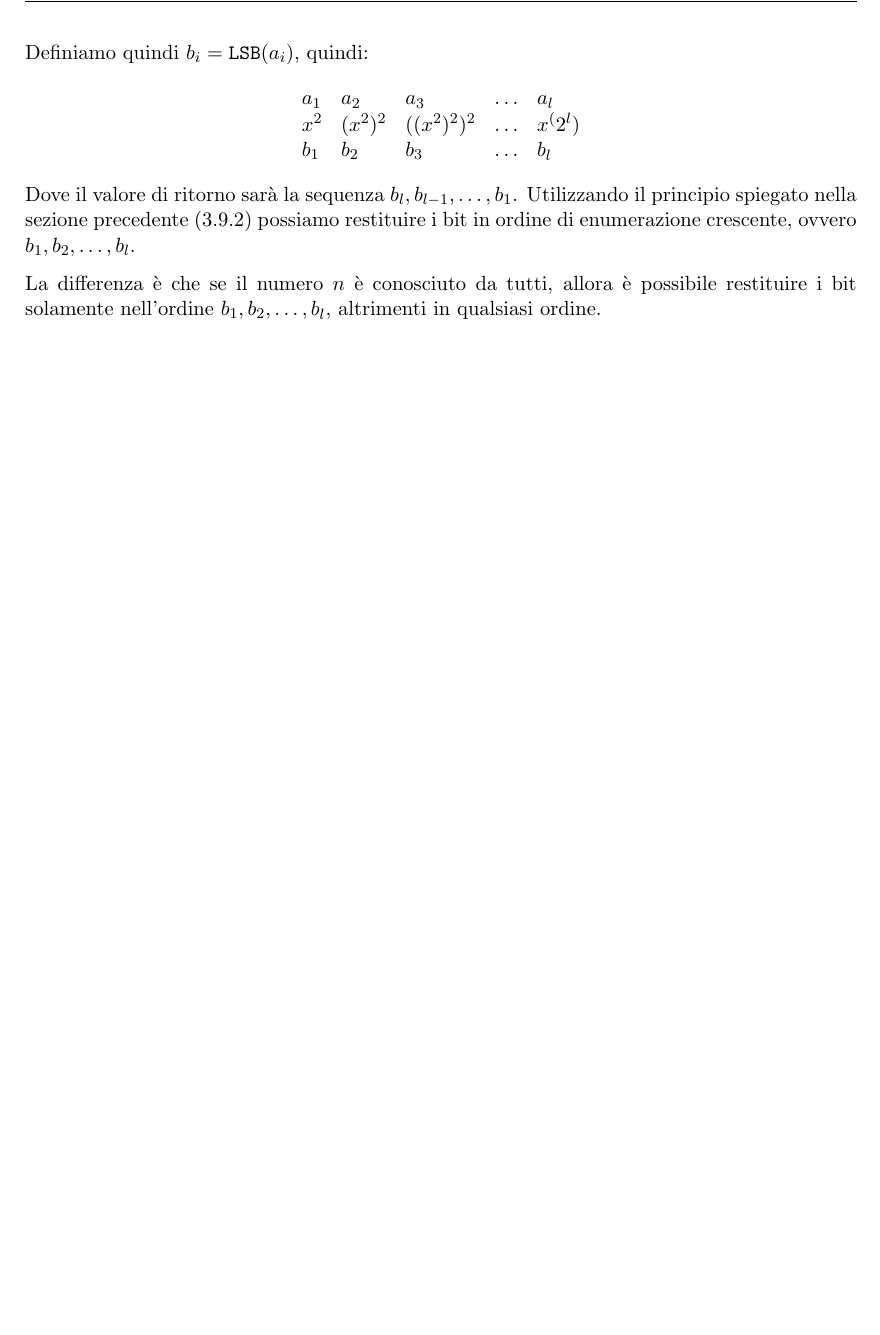
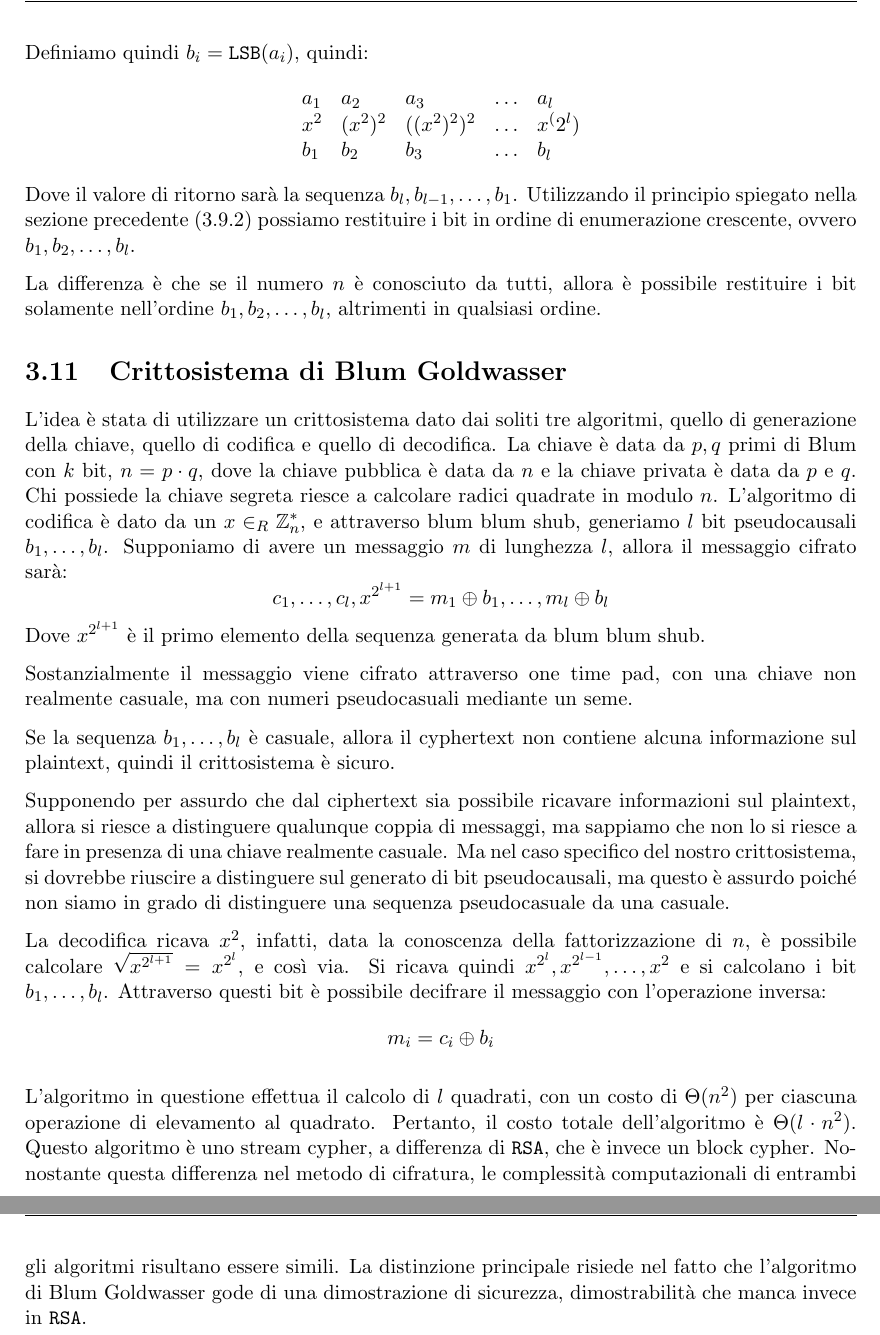
Before and after one commit to alessiogj/master-degree-computer-science, a LaTeX book (crittografia/Crittografia.tex, which reads crittografia/chiave-pubblica.tex): part of page 70 of 70 before the commit and two parts of pages 70 and 71 of 73 after it, the two joined at a grey line, cut so that both start at the same text, the shorter picture padded with empty space. Compiled offline with pdfLaTeX.

```diff
--- a/crittografia/chiave-pubblica.tex
+++ b/crittografia/chiave-pubblica.tex
@@ -1438,3 +1438,46 @@
 
 La differenza è che se il numero $n$ è conosciuto da tutti, allora è possibile restituire i bit solamente
 nell'ordine $b_1, b_2, \dots, b_l$, altrimenti in qualsiasi ordine.
+
+\section{Crittosistema di Blum Goldwasser}
+L'idea è stata di utilizzare un crittosistema dato dai soliti tre algoritmi, quello di generazione
+della chiave, quello di codifica e quello di decodifica.
+La chiave è data da $p, q$ primi di Blum con $k$ bit, $n = p \cdot q$, dove la chiave pubblica
+è data da $n$ e la chiave privata è data da $p$ e $q$.
+Chi possiede la chiave segreta riesce a calcolare radici quadrate in modulo $n$. L'algoritmo
+di codifica è dato da un $x\in_R \mathbb{Z}_n^*$, e attraverso blum blum shub, generiamo
+$l$ bit pseudocausali $b_1, \dots, b_l$. Supponiamo di avere un messaggio $m$ di lunghezza $l$,
+allora il messaggio cifrato sarà:
+\[
+  c_1, \dots, c_l, x^{2^{l+1}} = m_1 \oplus b_1, \dots, m_l \oplus b_l
+\]
+Dove $x^{2^{l+1}}$ è il primo elemento della sequenza generata da blum blum shub.
+
+Sostanzialmente il messaggio viene cifrato attraverso one time pad,
+con una chiave non realmente casuale, ma con numeri pseudocasuali mediante un seme.
+
+Se la sequenza $b_1, \dots, b_l$ è casuale, allora il cyphertext non contiene
+alcuna informazione sul plaintext, quindi il crittosistema è sicuro.
+
+Supponendo per assurdo che dal ciphertext sia possibile ricavare informazioni sul plaintext,
+allora si riesce a distinguere qualunque coppia di messaggi, ma sappiamo che non lo si riesce a
+fare in presenza di una chiave realmente casuale. Ma nel caso specifico del nostro crittosistema,
+si dovrebbe riuscire a distinguere sul generato di bit pseudocausali, ma questo è assurdo
+poiché non siamo in grado di distinguere una sequenza pseudocasuale da una casuale.
+
+La decodifica ricava $x^2$, infatti, data la conoscenza della fattorizzazione di $n$,
+è possibile calcolare $\sqrt{x^{2^{l+1}}} = x^{2^l}$, e così via. Si ricava quindi
+$x^{2^l}, x^{2^{l-1}}, \dots, x^2$ e si calcolano i bit $b_1, \dots, b_l$. Attraverso
+questi bit è possibile decifrare il messaggio con l'operazione inversa:
+\[
+  m_i = c_i \oplus b_i
+\]
+
+L'algoritmo in questione effettua il calcolo di $l$ quadrati,
+con un costo di $\Theta(n^2)$ per ciascuna operazione di elevamento
+al quadrato. Pertanto, il costo totale dell'algoritmo è $\Theta(l \cdot n^2)$.
+Questo algoritmo è uno stream cypher, a differenza di \texttt{RSA}, che è invece
+un block cypher. Nonostante questa differenza nel metodo di cifratura, le complessità
+computazionali di entrambi gli algoritmi risultano essere simili. La distinzione principale
+risiede nel fatto che l'algoritmo di Blum Goldwasser gode di una dimostrazione di sicurezza,
+dimostrabilità che manca invece in \texttt{RSA}.
```
Also changed, not shown: crittografia/Crittografia.tex (+2 -0 lines), crittografia/autenticazione.tex (added, +35 -0 lines), crittografia/Crittografia.pdf, crittografia/chiave-pubblica.tex (2 more changed lines).
